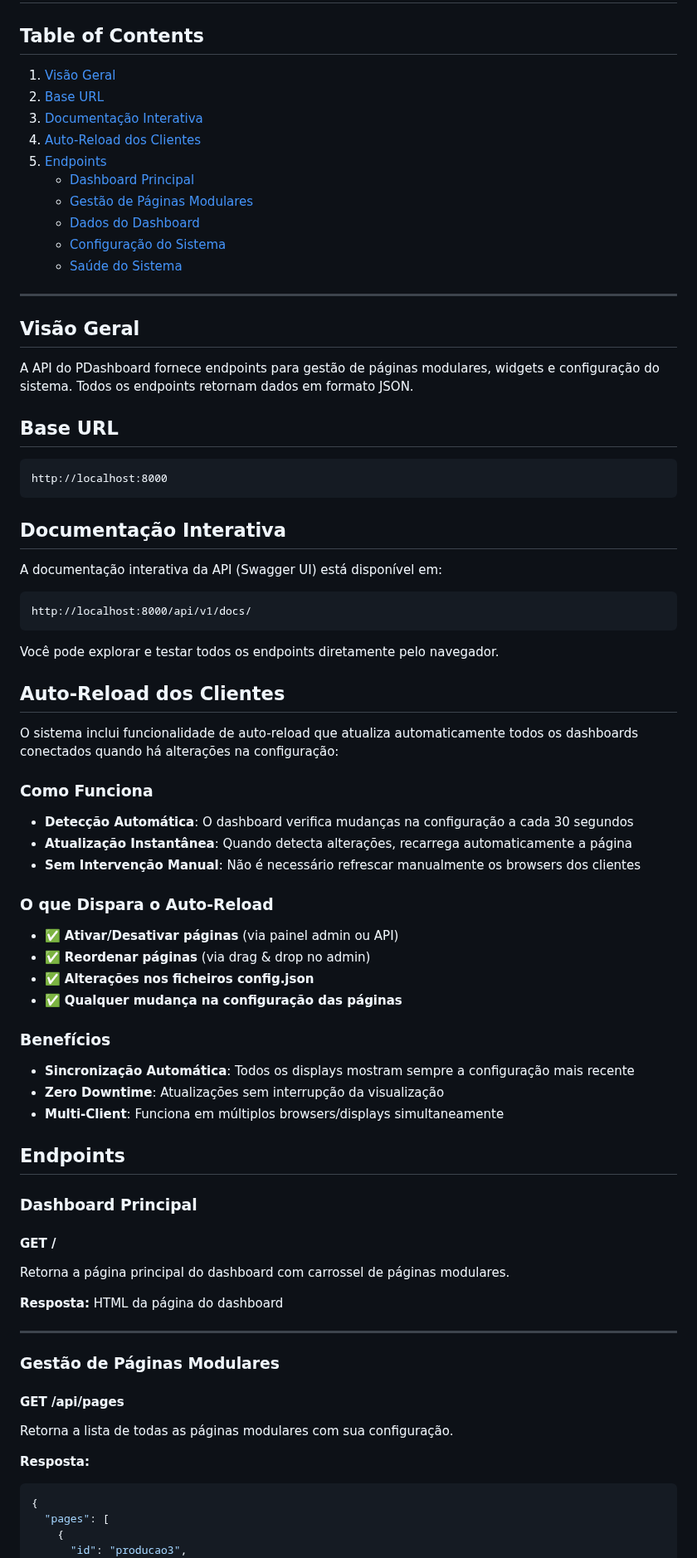
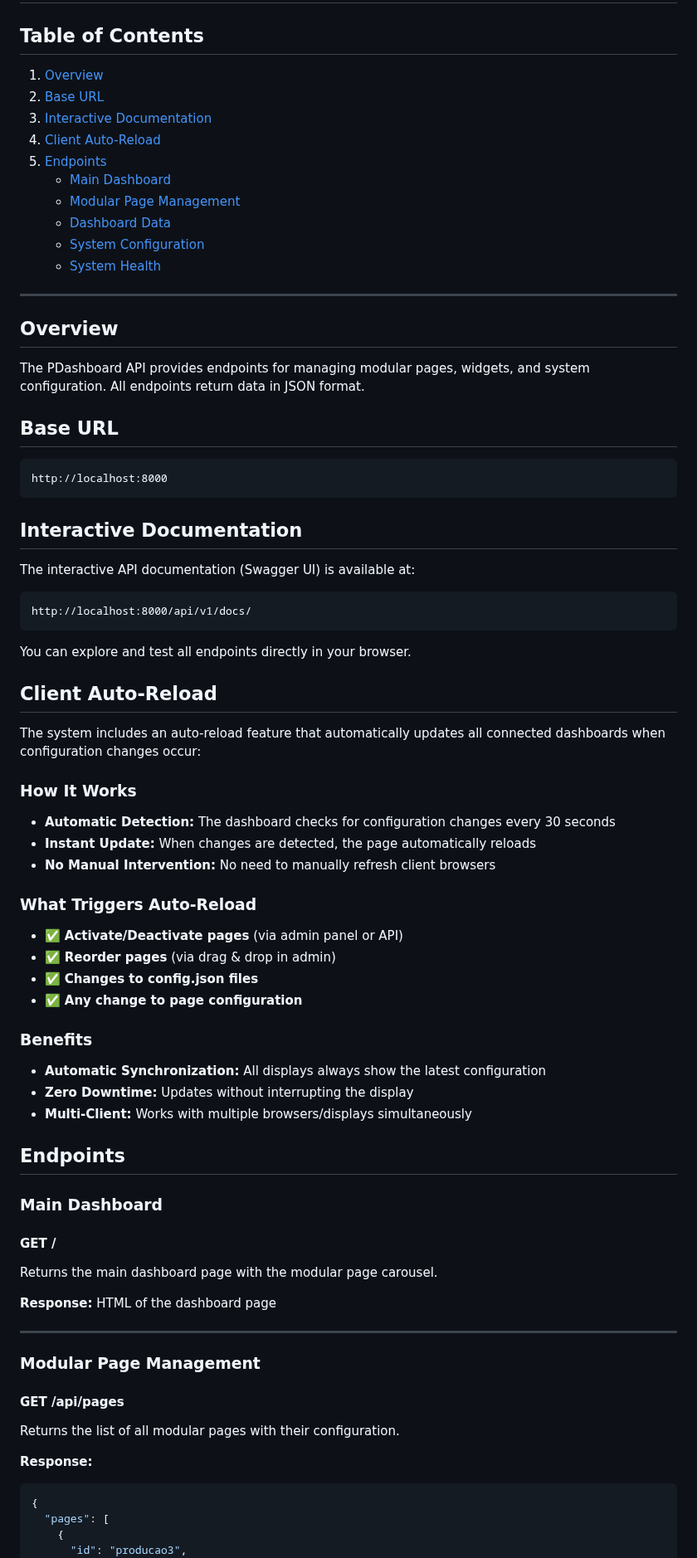
Before and after one commit to kal001/pdashboard, a Markdown page: docs/API.md, the part around one of its changes. Shown at 83% size. Drawn GitHub-style.

````diff
--- a/docs/API.md
+++ b/docs/API.md
@@ -1,22 +1,22 @@
 # API Documentation - PDashboard
 
 ## Table of Contents
-1. [Visão Geral](#visão-geral)
+1. [Overview](#overview)
 2. [Base URL](#base-url)
-3. [Documentação Interativa](#documentação-interativa)
-4. [Auto-Reload dos Clientes](#auto-reload-dos-clientes)
+3. [Interactive Documentation](#interactive-documentation)
+4. [Client Auto-Reload](#client-auto-reload)
 5. [Endpoints](#endpoints)
-    - [Dashboard Principal](#dashboard-principal)
-    - [Gestão de Páginas Modulares](#gestão-de-páginas-modulares)
-    - [Dados do Dashboard](#dados-do-dashboard)
-    - [Configuração do Sistema](#configuração-do-sistema)
-    - [Saúde do Sistema](#saúde-do-sistema)
+    - [Main Dashboard](#main-dashboard)
+    - [Modular Page Management](#modular-page-management)
+    - [Dashboard Data](#dashboard-data)
+    - [System Configuration](#system-configuration)
+    - [System Health](#system-health)
 
 ---
 
-## Visão Geral
+## Overview
 
-A API do PDashboard fornece endpoints para gestão de páginas modulares, widgets e configuração do sistema. Todos os endpoints retornam dados em formato JSON.
+The PDashboard API provides endpoints for managing modular pages, widgets, and system configuration. All endpoints return data in JSON format.
 
 ## Base URL
 
@@ -24,53 +24,53 @@ A API do PDashboard fornece endpoints para gestão de páginas modulares, widget
 http://localhost:8000
 ```
 
-## Documentação Interativa
+## Interactive Documentation
 
-A documentação interativa da API (Swagger UI) está disponível em:
+The interactive API documentation (Swagger UI) is available at:
 
 ```
 http://localhost:8000/api/v1/docs/
 ```
 
-Você pode explorar e testar todos os endpoints diretamente pelo navegador.
+You can explore and test all endpoints directly in your browser.
 
-## Auto-Reload dos Clientes
+## Client Auto-Reload
 
-O sistema inclui funcionalidade de auto-reload que atualiza automaticamente todos os dashboards conectados quando há alterações na configuração:
+The system includes an auto-reload feature that automatically updates all connected dashboards when configuration changes occur:
 
-### Como Funciona
-- **Detecção Automática**: O dashboard verifica mudanças na configuração a cada 30 segundos
-- **Atualização Instantânea**: Quando detecta alterações, recarrega automaticamente a página
-- **Sem Intervenção Manual**: Não é necessário refrescar manualmente os browsers dos clientes
+### How It Works
+- **Automatic Detection:** The dashboard checks for configuration changes every 30 seconds
+- **Instant Update:** When changes are detected, the page automatically reloads
+- **No Manual Intervention:** No need to manually refresh client browsers
 
-### O que Dispara o Auto-Reload
-- ✅ **Ativar/Desativar páginas** (via painel admin ou API)
-- ✅ **Reordenar páginas** (via drag & drop no admin)
-- ✅ **Alterações nos ficheiros config.json**
-- ✅ **Qualquer mudança na configuração das páginas**
+### What Triggers Auto-Reload
+- ✅ **Activate/Deactivate pages** (via admin panel or API)
+- ✅ **Reorder pages** (via drag & drop in admin)
+- ✅ **Changes to config.json files**
+- ✅ **Any change to page configuration**
 
-### Benefícios
-- **Sincronização Automática**: Todos os displays mostram sempre a configuração mais recente
-- **Zero Downtime**: Atualizações sem interrupção da visualização
-- **Multi-Client**: Funciona em múltiplos browsers/displays simultaneamente
+### Benefits
+- **Automatic Synchronization:** All displays always show the latest configuration
+- **Zero Downtime:** Updates without interrupting the display
+- **Multi-Client:** Works with multiple browsers/displays simultaneously
 
 ## Endpoints
 
-### Dashboard Principal
+### Main Dashboard
 
 #### GET /
-Retorna a página principal do dashboard com carrossel de páginas modulares.
+Returns the main dashboard page with the modular page carousel.
 
-**Resposta:** HTML da página do dashboard
+**Response:** HTML of the dashboard page
 
 ---
 
-### Gestão de Páginas Modulares
+### Modular Page Management
 
 #### GET /api/pages
-Retorna a lista de todas as páginas modulares com sua configuração.
+Returns the list of all modular pages with their configuration.
 
-**Resposta:**
+**Response:**
 ```json
 {
   "pages": [
````
Also changed, not shown: other parts of docs/API.md (+52 -52 lines).
